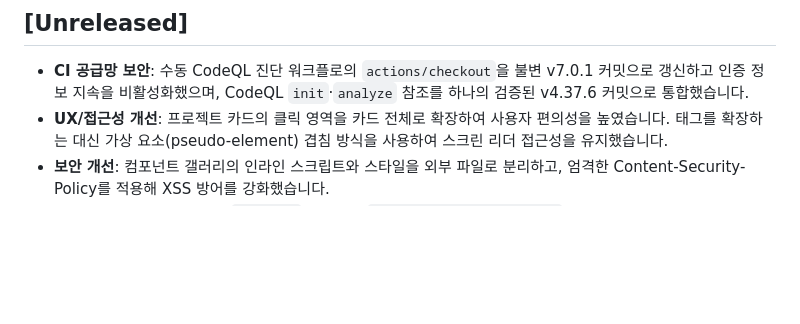
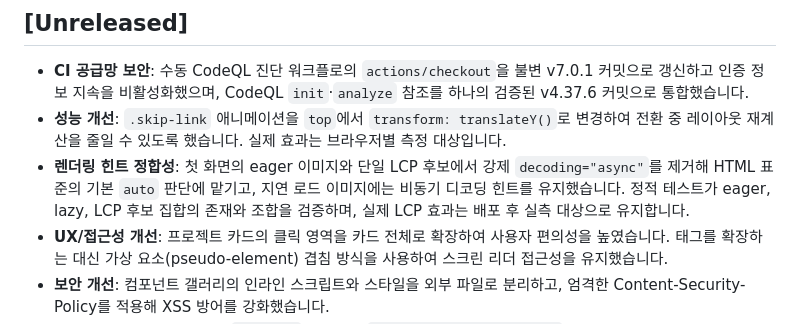
Before and after one commit to ContextualWisdomLab/ContextualWisdomLab.github.io, a Markdown page: CHANGELOG.md, the part around the change. Rendered like a GitHub page; blank space fills up the shorter version.

```diff
--- a/CHANGELOG.md
+++ b/CHANGELOG.md
@@ -2,6 +2,8 @@
 
 ## [Unreleased]
 - **CI 공급망 보안**: 수동 CodeQL 진단 워크플로의 `actions/checkout`을 불변 v7.0.1 커밋으로 갱신하고 인증 정보 지속을 비활성화했으며, CodeQL `init`·`analyze` 참조를 하나의 검증된 v4.37.6 커밋으로 통합했습니다.
+- **성능 개선**: `.skip-link` 애니메이션을 `top`에서 `transform: translateY()`로 변경하여 전환 중 레이아웃 재계산을 줄일 수 있도록 했습니다. 실제 효과는 브라우저별 측정 대상입니다.
+- **렌더링 힌트 정합성**: 첫 화면의 eager 이미지와 단일 LCP 후보에서 강제 `decoding="async"`를 제거해 HTML 표준의 기본 `auto` 판단에 맡기고, 지연 로드 이미지에는 비동기 디코딩 힌트를 유지했습니다. 정적 테스트가 eager, lazy, LCP 후보 집합의 존재와 조합을 검증하며, 실제 LCP 효과는 배포 후 실측 대상으로 유지합니다.
 - **UX/접근성 개선**: 프로젝트 카드의 클릭 영역을 카드 전체로 확장하여 사용자 편의성을 높였습니다. <a> 태그를 확장하는 대신 가상 요소(pseudo-element) 겹침 방식을 사용하여 스크린 리더 접근성을 유지했습니다.
 - **보안 개선**: 컴포넌트 갤러리의 인라인 스크립트와 스타일을 외부 파일로 분리하고, 엄격한 Content-Security-Policy를 적용해 XSS 방어를 강화했습니다.
 - **성능 회귀 복원**: 오프스크린 `.section` 렌더링을 `content-visibility: auto`로 지연하고, 일반 섹션은 600px·콘텐츠가 큰 DIKW/projects 섹션은 1000px의 `contain-intrinsic-size` placeholder를 유지해 초기 렌더링 비용과 스크롤바 이동을 함께 줄였습니다.
```
